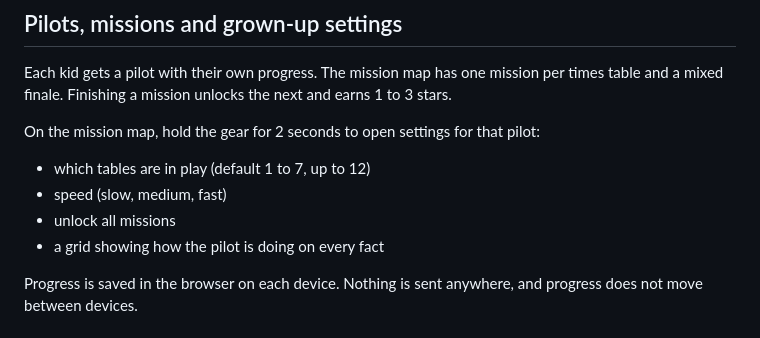
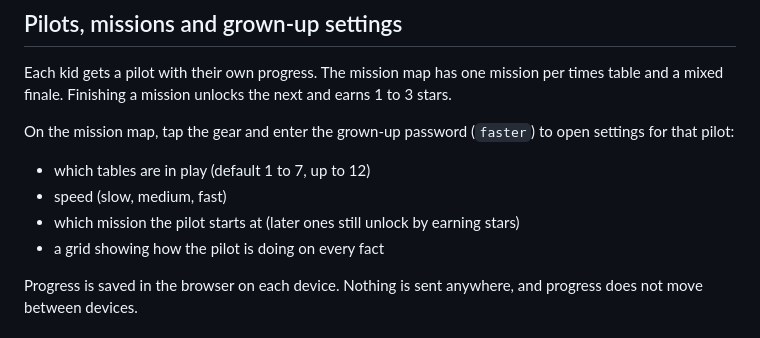
Before and after one commit to turtlemonvh/math-fasters, a Markdown page: README.md, the part around the change. GitHub-like rendering.

Commit message:
Installable app (PNG icons, manifest, offline), parent password, start-at-mission setting
Co-Authored-By: Claude Fable 5.2 <noreply@anthropic.com>

```diff
--- a/README.md
+++ b/README.md
@@ -18,11 +18,11 @@ A multiplication fact shows on the console. Tap the asteroid carrying the right
 
 Each kid gets a pilot with their own progress. The mission map has one mission per times table and a mixed finale. Finishing a mission unlocks the next and earns 1 to 3 stars.
 
-On the mission map, hold the gear for 2 seconds to open settings for that pilot:
+On the mission map, tap the gear and enter the grown-up password (`faster`) to open settings for that pilot:
 
 - which tables are in play (default 1 to 7, up to 12)
 - speed (slow, medium, fast)
-- unlock all missions
+- which mission the pilot starts at (later ones still unlock by earning stars)
 - a grid showing how the pilot is doing on every fact
 
 Progress is saved in the browser on each device. Nothing is sent anywhere, and progress does not move between devices.
```
Also changed, not shown: icons/apple-touch-icon.png (added), icons/icon-192.png (added), icons/icon-512.png (added), icons/maskable-512.png (added), 7 other files.
